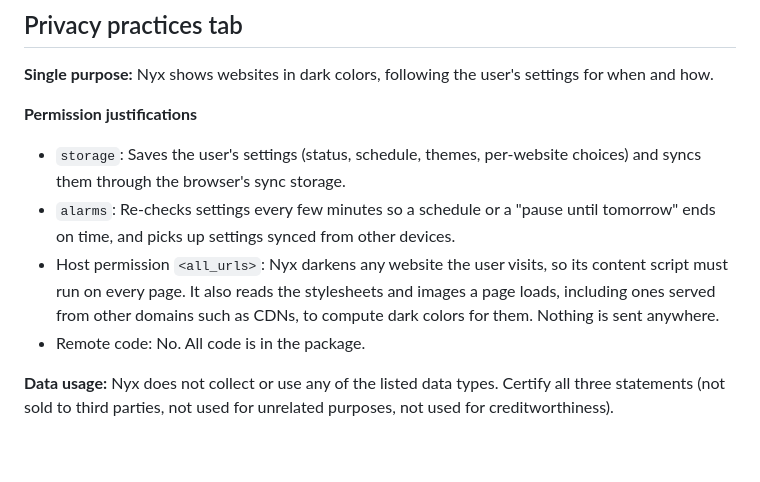
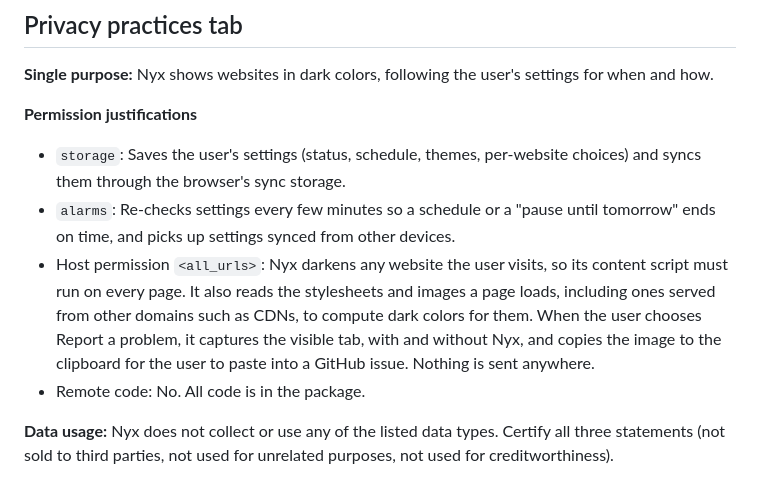
Before and after one commit to mohsen1/nyx, a Markdown page: docs/chromestore/listing.md, the part around the change. GitHub-like rendering; blank space fills up the shorter version.

Commit message:
Chrome listing: justify the Report a problem screenshot under the host permission
Co-Authored-By: Claude Opus 5.5 <noreply@anthropic.com>

```diff
--- a/docs/chromestore/listing.md
+++ b/docs/chromestore/listing.md
@@ -46,7 +46,7 @@ Nyx is free and open source: https://github.com/mohsen1/nyx
 
 - `storage`: Saves the user's settings (status, schedule, themes, per-website choices) and syncs them through the browser's sync storage.
 - `alarms`: Re-checks settings every few minutes so a schedule or a "pause until tomorrow" ends on time, and picks up settings synced from other devices.
-- Host permission `<all_urls>`: Nyx darkens any website the user visits, so its content script must run on every page. It also reads the stylesheets and images a page loads, including ones served from other domains such as CDNs, to compute dark colors for them. Nothing is sent anywhere.
+- Host permission `<all_urls>`: Nyx darkens any website the user visits, so its content script must run on every page. It also reads the stylesheets and images a page loads, including ones served from other domains such as CDNs, to compute dark colors for them. When the user chooses Report a problem, it captures the visible tab, with and without Nyx, and copies the image to the clipboard for the user to paste into a GitHub issue. Nothing is sent anywhere.
 - Remote code: No. All code is in the package.
 
 **Data usage:** Nyx does not collect or use any of the listed data types. Certify all three statements (not sold to third parties, not used for unrelated purposes, not used for creditworthiness).
```
